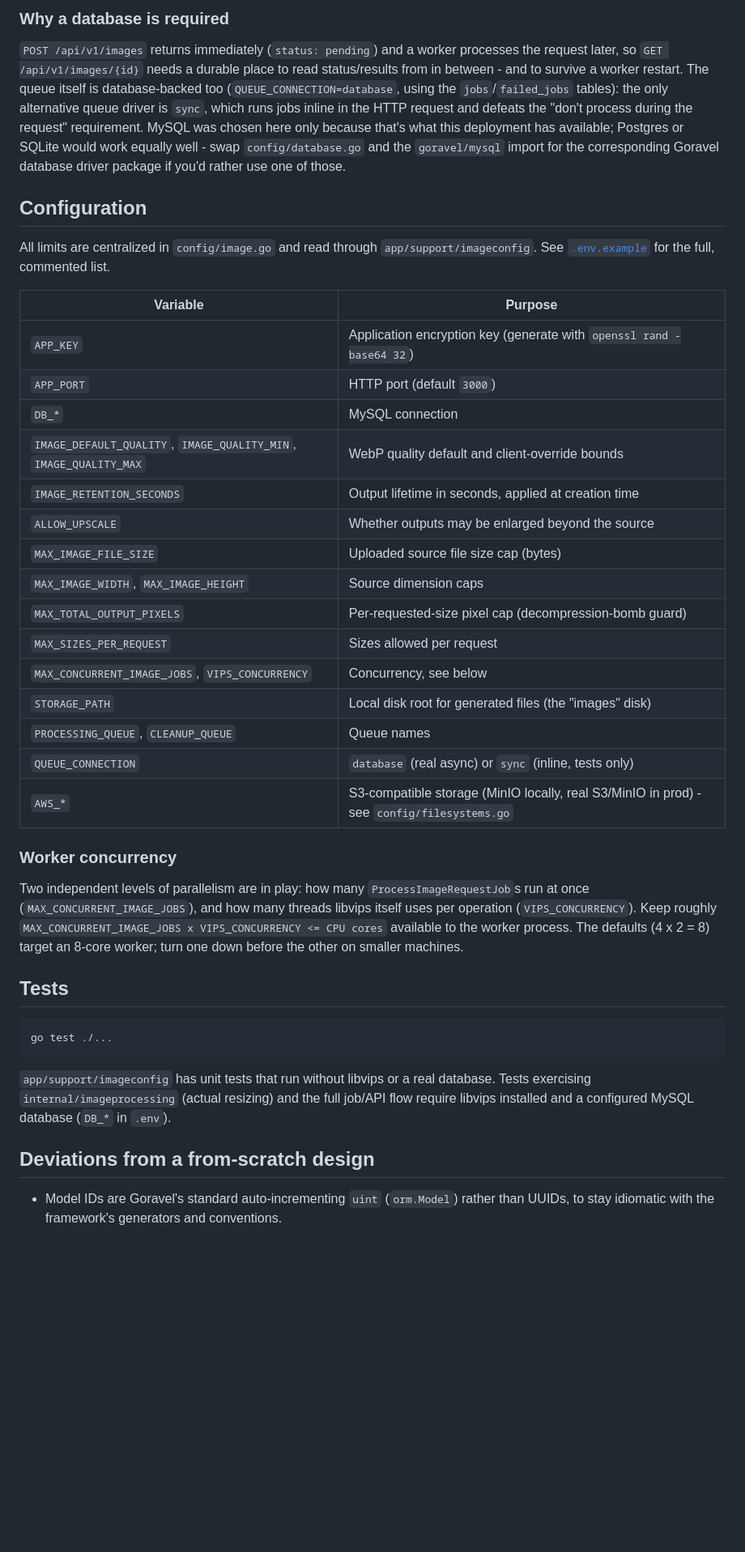
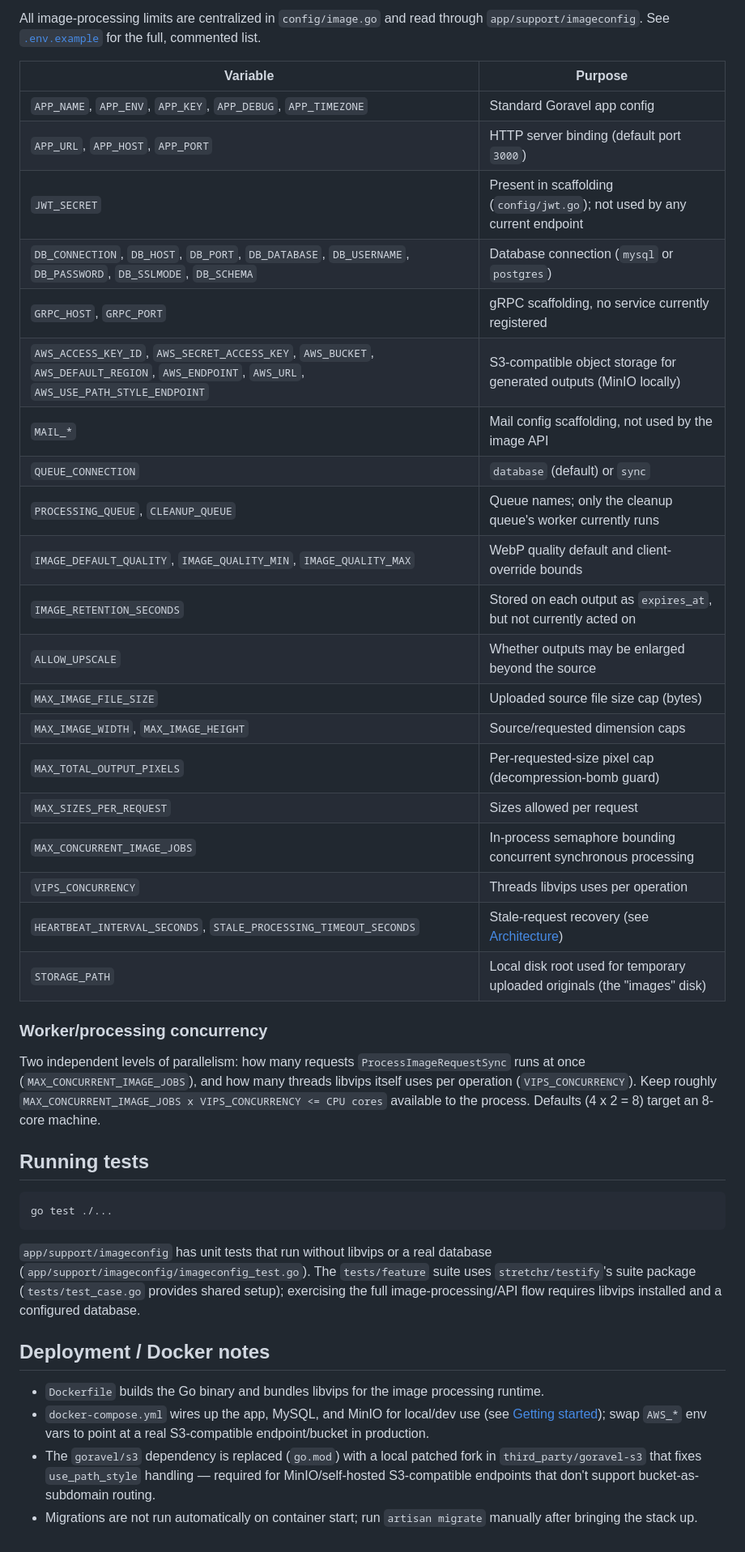
Before and after one commit to mahin-alt/image-resizer-goravel, a Markdown page: README.md, the part around one of its changes. Shown at 81% size. Rendered like a GitHub page; blank space fills up the shorter version.

````diff
--- a/README.md
+++ b/README.md
@@ -307,64 +271,62 @@ process (see `bootstrap/queue_runners.go`).
 
-### Why a database is required
-
-`POST /api/v1/images` returns immediately (`status: pending`) and a worker
-processes the request later, so `GET /api/v1/images/{id}` needs a durable
-place to read status/results from in between - and to survive a worker
-restart. The queue itself is database-backed too
-(`QUEUE_CONNECTION=database`, using the `jobs`/`failed_jobs` tables): the
-only alternative queue driver is `sync`, which runs jobs inline in the HTTP
-request and defeats the "don't process during the request" requirement.
-MySQL was chosen here only because that's what this deployment has
-available; Postgres or SQLite would work equally well - swap
-`config/database.go` and the `goravel/mysql` import for the corresponding
-Goravel database driver package if you'd rather use one of those.
-
-## Configuration
-
-All limits are centralized in `config/image.go` and read through
-`app/support/imageconfig`. See [`.env.example`](.env.example) for the full,
-commented list.
+All image-processing limits are centralized in `config/image.go` and read
+through `app/support/imageconfig`. See [`.env.example`](.env.example) for
+the full, commented list.
 
 | Variable | Purpose |
 |---|---|
-| `APP_KEY` | Application encryption key (generate with `openssl rand -base64 32`) |
-| `APP_PORT` | HTTP port (default `3000`) |
-| `DB_*` | MySQL connection |
+| `APP_NAME`, `APP_ENV`, `APP_KEY`, `APP_DEBUG`, `APP_TIMEZONE` | Standard Goravel app config |
+| `APP_URL`, `APP_HOST`, `APP_PORT` | HTTP server binding (default port `3000`) |
+| `JWT_SECRET` | Present in scaffolding (`config/jwt.go`); not used by any current endpoint |
+| `DB_CONNECTION`, `DB_HOST`, `DB_PORT`, `DB_DATABASE`, `DB_USERNAME`, `DB_PASSWORD`, `DB_SSLMODE`, `DB_SCHEMA` | Database connection (`mysql` or `postgres`) |
+| `GRPC_HOST`, `GRPC_PORT` | gRPC scaffolding, no service currently registered |
+| `AWS_ACCESS_KEY_ID`, `AWS_SECRET_ACCESS_KEY`, `AWS_BUCKET`, `AWS_DEFAULT_REGION`, `AWS_ENDPOINT`, `AWS_URL`, `AWS_USE_PATH_STYLE_ENDPOINT` | S3-compatible object storage for generated outputs (MinIO locally) |
+| `MAIL_*` | Mail config scaffolding, not used by the image API |
+| `QUEUE_CONNECTION` | `database` (default) or `sync` |
+| `PROCESSING_QUEUE`, `CLEANUP_QUEUE` | Queue names; only the cleanup queue's worker currently runs |
 | `IMAGE_DEFAULT_QUALITY`, `IMAGE_QUALITY_MIN`, `IMAGE_QUALITY_MAX` | WebP quality default and client-override bounds |
-| `IMAGE_RETENTION_SECONDS` | Output lifetime in seconds, applied at creation time |
+| `IMAGE_RETENTION_SECONDS` | Stored on each output as `expires_at`, but not currently acted on |
 | `ALLOW_UPSCALE` | Whether outputs may be enlarged beyond the source |
 | `MAX_IMAGE_FILE_SIZE` | Uploaded source file size cap (bytes) |
-| `MAX_IMAGE_WIDTH`, `MAX_IMAGE_HEIGHT` | Source dimension caps |
+| `MAX_IMAGE_WIDTH`, `MAX_IMAGE_HEIGHT` | Source/requested dimension caps |
 | `MAX_TOTAL_OUTPUT_PIXELS` | Per-requested-size pixel cap (decompression-bomb guard) |
 | `MAX_SIZES_PER_REQUEST` | Sizes allowed per request |
-| `MAX_CONCURRENT_IMAGE_JOBS`, `VIPS_CONCURRENCY` | Concurrency, see below |
-| `STORAGE_PATH` | Local disk root for generated files (the "images" disk) |
-| `PROCESSING_QUEUE`, `CLEANUP_QUEUE` | Queue names |
-| `QUEUE_CONNECTION` | `database` (real async) or `sync` (inline, tests only) |
-| `AWS_*` | S3-compatible storage (MinIO locally, real S3/MinIO in prod) - see `config/filesystems.go` |
+| `MAX_CONCURRENT_IMAGE_JOBS` | In-process semaphore bounding concurrent synchronous processing |
+| `VIPS_CONCURRENCY` | Threads libvips uses per operation |
+| `HEARTBEAT_INTERVAL_SECONDS`, `STALE_PROCESSING_TIMEOUT_SECONDS` | Stale-request recovery (see [Architecture](#architecture)) |
+| `STORAGE_PATH` | Local disk root used for temporary uploaded originals (the "images" disk) |
 
-### Worker concurrency
+### Worker/processing concurrency
 
-Two independent levels of parallelism are in play: how many
-`ProcessImageRequestJob`s run at once (`MAX_CONCURRENT_IMAGE_JOBS`), and how
-many threads libvips itself uses per operation (`VIPS_CONCURRENCY`). Keep
-roughly `MAX_CONCURRENT_IMAGE_JOBS x VIPS_CONCURRENCY <= CPU cores` available
-to the worker process. The defaults (4 x 2 = 8) target an 8-core worker;
-turn one down before the other on smaller machines.
+Two independent levels of parallelism: how many requests
+`ProcessImageRequestSync` runs at once (`MAX_CONCURRENT_IMAGE_JOBS`), and
+how many threads libvips itself uses per operation (`VIPS_CONCURRENCY`).
+Keep roughly `MAX_CONCURRENT_IMAGE_JOBS x VIPS_CONCURRENCY <= CPU cores`
+available to the process. Defaults (4 x 2 = 8) target an 8-core machine.
 
-## Tests
+## Running tests
 
 ```bash
 go test ./...
 ```
 
 `app/support/imageconfig` has unit tests that run without libvips or a real
-database. Tests exercising `internal/imageprocessing` (actual resizing) and
-the full job/API flow require libvips installed and a configured MySQL
-database (`DB_*` in `.env`).
+database (`app/support/imageconfig/imageconfig_test.go`). The
+`tests/feature` suite uses `stretchr/testify`'s suite package
+(`tests/test_case.go` provides shared setup); exercising the full
+image-processing/API flow requires libvips installed and a configured
+database.
 
-## Deviations from a from-scratch design
+## Deployment / Docker notes
 
-- Model IDs are Goravel's standard auto-incrementing `uint` (`orm.Model`)
-  rather than UUIDs, to stay idiomatic with the framework's generators and
-  conventions.
+- `Dockerfile` builds the Go binary and bundles libvips for the image
+  processing runtime.
+- `docker-compose.yml` wires up the app, MySQL, and MinIO for local/dev use
+  (see [Getting started](#getting-started)); swap `AWS_*` env vars to point
+  at a real S3-compatible endpoint/bucket in production.
+- The `goravel/s3` dependency is replaced (`go.mod`) with a local patched
+  fork in `third_party/goravel-s3` that fixes `use_path_style` handling —
+  required for MinIO/self-hosted S3-compatible endpoints that don't support
+  bucket-as-subdomain routing.
+- Migrations are not run automatically on container start; run
+  `artisan migrate` manually after bringing the stack up.
````
Also changed, not shown: other parts of README.md (+174 -210 lines).
